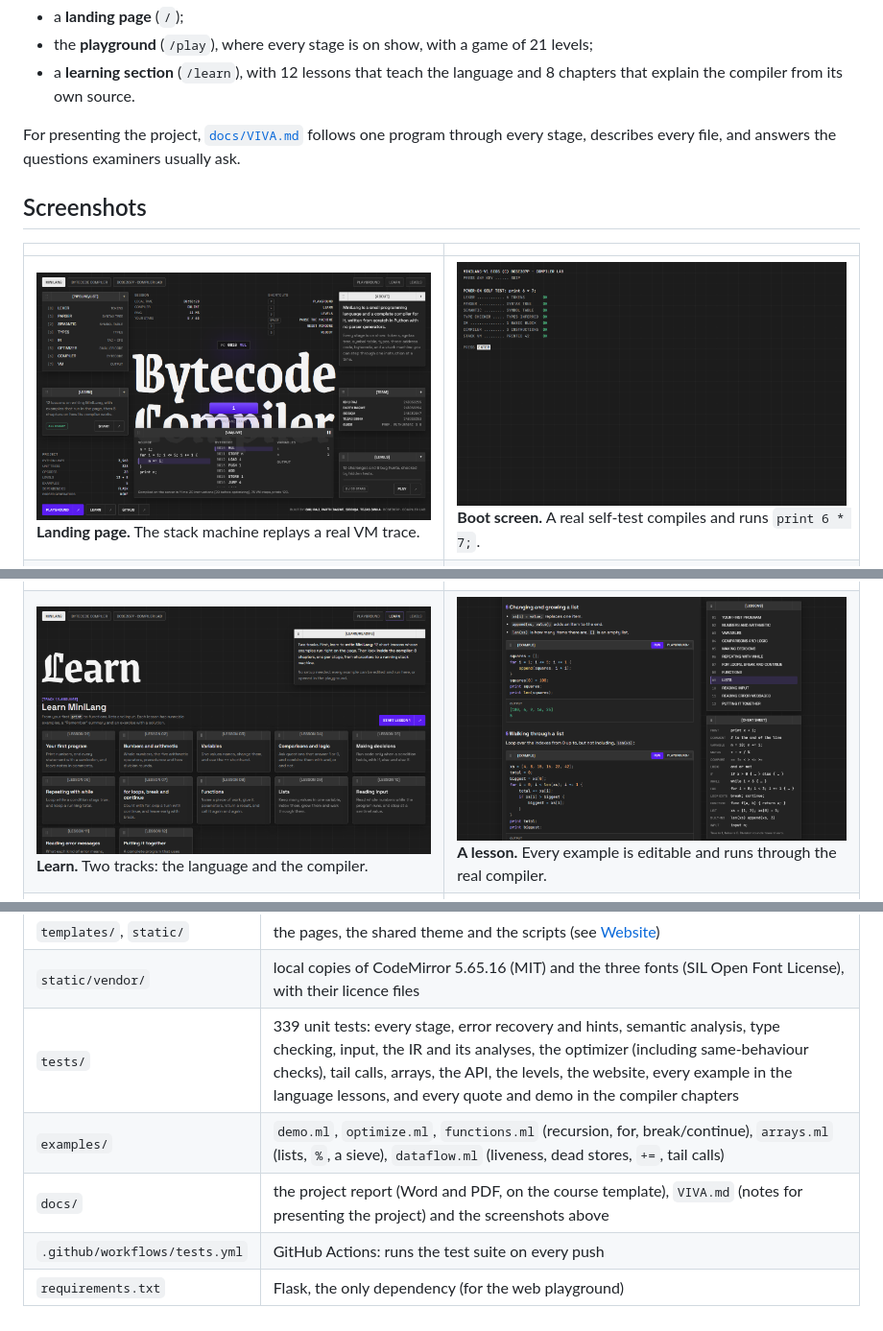
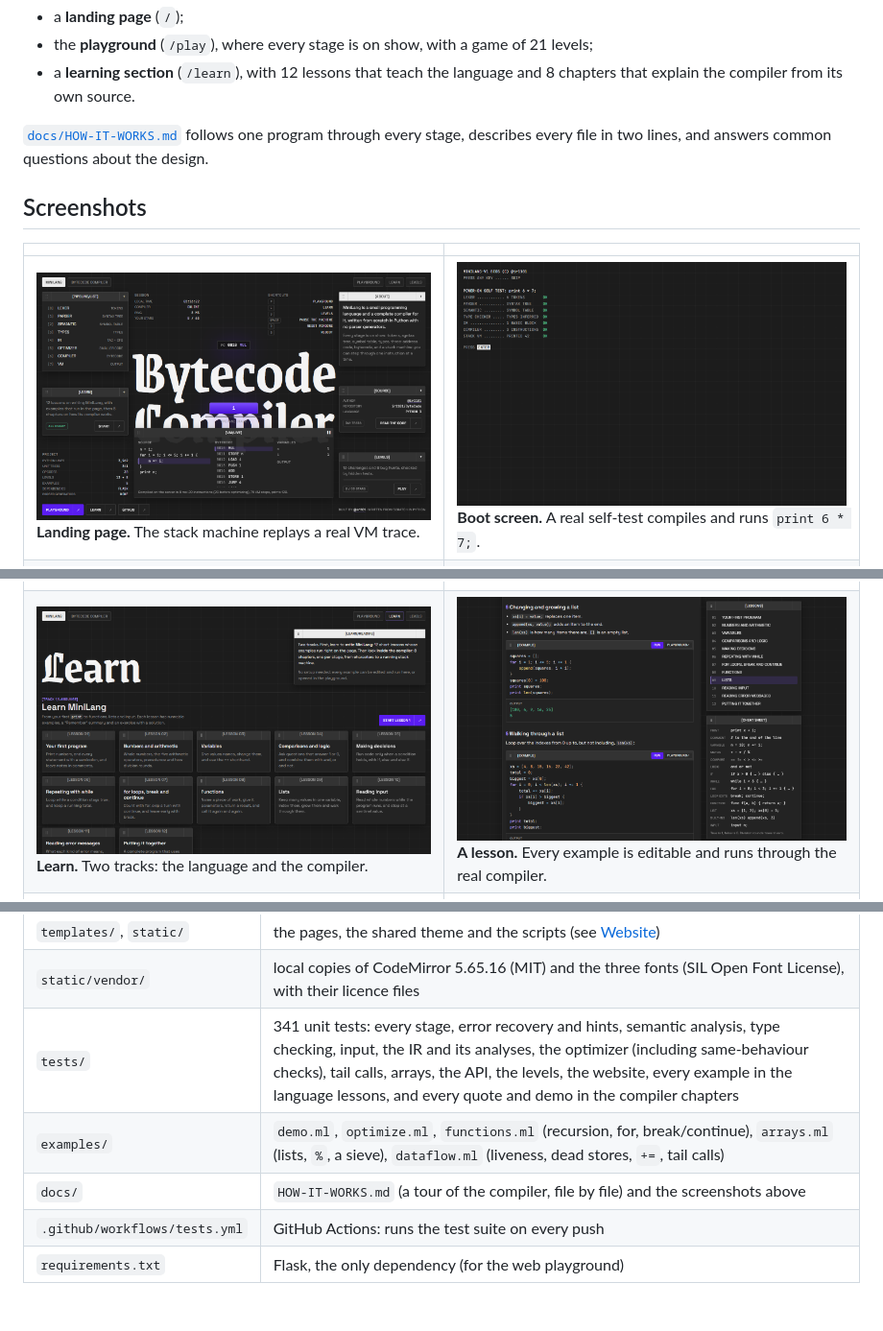
Before and after one commit to ir1101/ByteCode, a Markdown page: README.md, 3 parts joined by grey strips. Shown at 96% size. GitHub-like rendering; pictures changed too: docs/screenshots/boot.png, docs/screenshots/landing.png, docs/screenshots/learn.png.

```diff
--- a/README.md
+++ b/README.md
@@ -20,7 +22,7 @@ The website has three parts:
 - the **playground** (`/play`), where every stage is on show, with a game of 21 levels;
 - a **learning section** (`/learn`), with 12 lessons that teach the language and 8 chapters that explain the compiler from its own source.
 
-For presenting the project, [`docs/VIVA.md`](docs/VIVA.md) follows one program through every stage, describes every file, and answers the questions examiners usually ask.
+[`docs/HOW-IT-WORKS.md`](docs/HOW-IT-WORKS.md) follows one program through every stage, describes every file in two lines, and answers common questions about the design.
 
 ## Screenshots
 
@@ -471,8 +473,8 @@ The chapter pages also show where the stage sits in the pipeline and a contents
 | `levels.py` | game levels, the test harness and star scoring |
 | `templates/`, `static/` | the pages, the shared theme and the scripts (see [Website](#website-apppy)) |
 | `static/vendor/` | local copies of CodeMirror 5.65.16 (MIT) and the three fonts (SIL Open Font License), with their licence files |
-| `tests/` | 339 unit tests: every stage, error recovery and hints, semantic analysis, type checking, input, the IR and its analyses, the optimizer (including same-behaviour checks), tail calls, arrays, the API, the levels, the website, every example in the language lessons, and every quote and demo in the compiler chapters |
+| `tests/` | 341 unit tests: every stage, error recovery and hints, semantic analysis, type checking, input, the IR and its analyses, the optimizer (including same-behaviour checks), tail calls, arrays, the API, the levels, the website, every example in the language lessons, and every quote and demo in the compiler chapters |
 | `examples/` | `demo.ml`, `optimize.ml`, `functions.ml` (recursion, for, break/continue), `arrays.ml` (lists, `%`, a sieve), `dataflow.ml` (liveness, dead stores, `+=`, tail calls) |
-| `docs/` | the project report (Word and PDF, on the course template), `VIVA.md` (notes for presenting the project) and the screenshots above |
+| `docs/` | `HOW-IT-WORKS.md` (a tour of the compiler, file by file) and the screenshots above |
 | `.github/workflows/tests.yml` | GitHub Actions: runs the test suite on every push |
 | `requirements.txt` | Flask, the only dependency (for the web playground) |
```
Also changed, not shown: other parts of README.md (+7 -5 lines), docs/HOW-IT-WORKS.md (renamed from docs/VIVA.md, +19 -16 lines), 12 other files.
